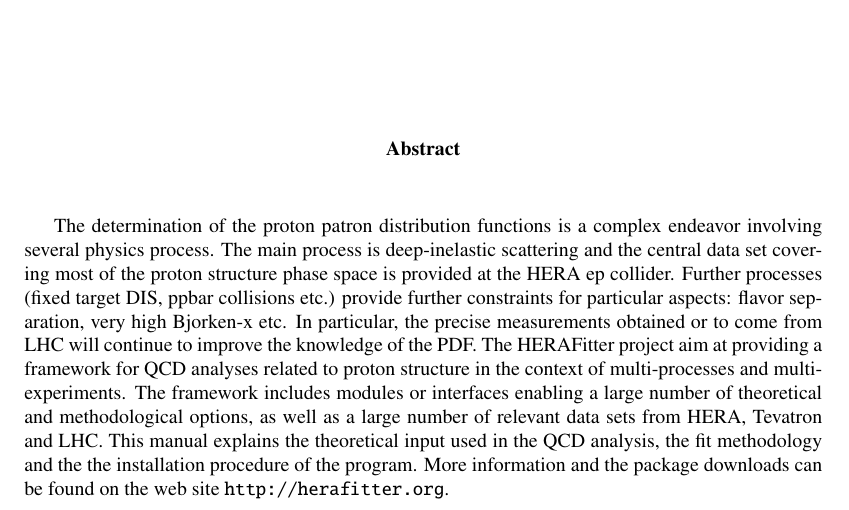
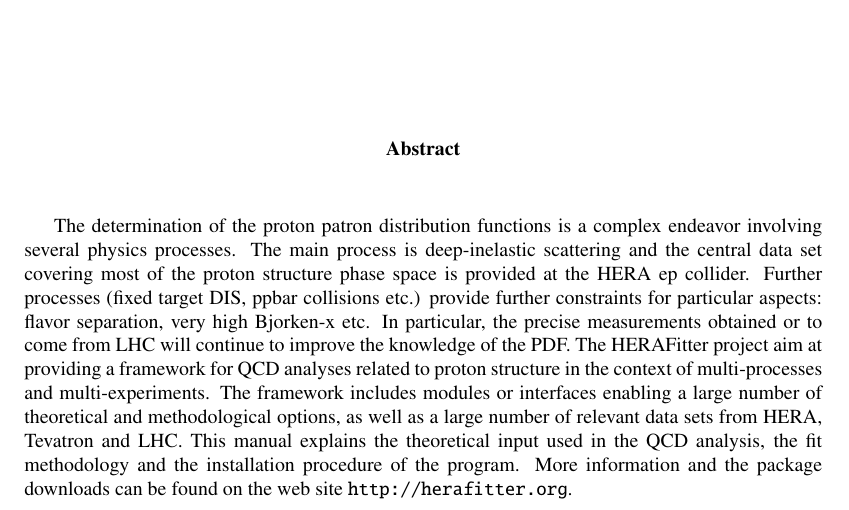
Before and after one commit to hep-mirrors/h1fitter, a LaTeX paper (doc/tex/manual/writeup.tex): part of page 1 of 48, cut so that both start at the same text. Compiled offline with pdfLaTeX.

Commit message:
few small fixes to abstract (thanks to Renat)
git-svn-id: https://svnsrv.desy.de/basic/h1fitter/trunk@1150 b2a8d302-ca0a-427a-b7b9-081adbce06bc

```diff
--- a/doc/tex/manual/writeup.tex
+++ b/doc/tex/manual/writeup.tex
@@ -69,7 +69,7 @@
 \vspace{4cm}
 \begin{abstract}
 \vspace{0.5cm}
-The determination of the  proton patron distribution functions is a complex endeavor involving several physics process. The main process is deep-inelastic scattering and the central  data set covering most of the proton structure phase space is provided at the HERA ep collider. Further processes (fixed target DIS, ppbar collisions etc.) provide further constraints for particular aspects: flavor separation, very high Bjorken-x etc. In particular, the precise measurements obtained or to come from LHC will continue to improve the knowledge of the PDF. The HERAFitter project aim at providing a framework for QCD analyses related to proton structure in the context of multi-processes and multi-experiments. The framework includes modules or interfaces enabling a large number of theoretical and methodological options, as well as a large number of relevant data sets from HERA, Tevatron and LHC. This manual explains the theoretical input used in the QCD analysis, the fit  methodology and the  the installation procedure of the program. More information and the package downloads can be found on the web site {\tt http://herafitter.org}.
+The determination of the  proton patron distribution functions is a complex endeavor involving several physics processes. The main process is deep-inelastic scattering and the central  data set covering most of the proton structure phase space is provided at the HERA ep collider. Further processes (fixed target DIS, ppbar collisions etc.) provide further constraints for particular aspects: flavor separation, very high Bjorken-x etc. In particular, the precise measurements obtained or to come from LHC will continue to improve the knowledge of the PDF. The HERAFitter project aim at providing a framework for QCD analyses related to proton structure in the context of multi-processes and multi-experiments. The framework includes modules or interfaces enabling a large number of theoretical and methodological options, as well as a large number of relevant data sets from HERA, Tevatron and LHC. This manual explains the theoretical input used in the QCD analysis, the fit  methodology and the installation procedure of the program. More information and the package downloads can be found on the web site {\tt http://herafitter.org}.
 \end{abstract}
 \thispagestyle{empty}
 \newpage
```
